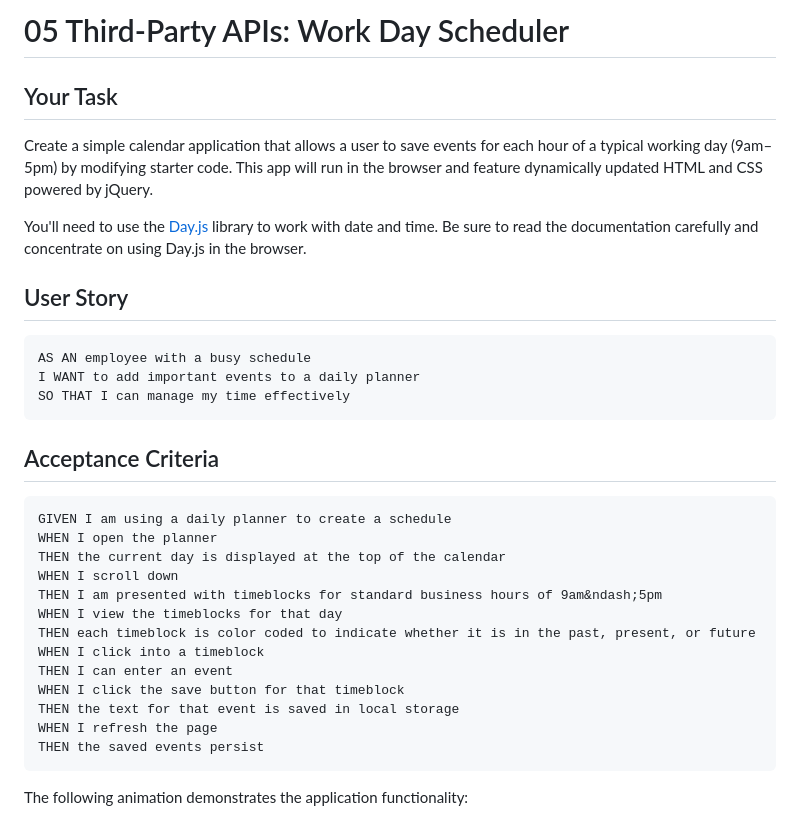
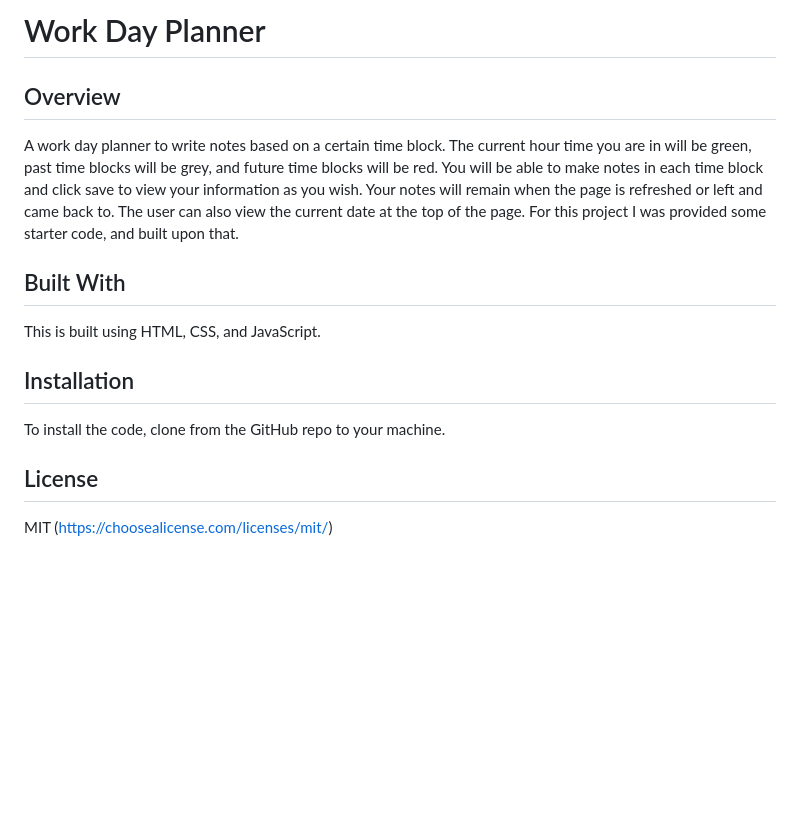
Before and after one commit to NicoleBrubaker/Day-Planner, a Markdown page: README.md, the part around the change printed below. GitHub-like rendering; blank space fills up the shorter version.

````diff
--- a/README.md
+++ b/README.md
@@ -1,36 +1,18 @@
-# 05 Third-Party APIs: Work Day Scheduler
+# Work Day Planner
 
-## Your Task
+## Overview
 
-Create a simple calendar application that allows a user to save events for each hour of a typical working day (9am&ndash;5pm) by modifying starter code. This app will run in the browser and feature dynamically updated HTML and CSS powered by jQuery.
+A work day planner to write notes based on a certain time block. The current hour time you are in will be green, past time blocks will be grey, and future time blocks will be red. You will be able to make notes in each time block and click save to view your information as you wish. Your notes will remain when the page is refreshed or left and came back to. The user can also view the current date at the top of the page. For this project I was provided some starter code, and built upon that.
 
-You'll need to use the [Day.js](https://day.js.org/en/) library to work with date and time. Be sure to read the documentation carefully and concentrate on using Day.js in the browser.
+## Built With
 
-## User Story
+This is built using HTML, CSS, and JavaScript.
 
-```md
-AS AN employee with a busy schedule
-I WANT to add important events to a daily planner
-SO THAT I can manage my time effectively
-```
+## Installation
 
-## Acceptance Criteria
+To install the code, clone from the GitHub repo to your machine.
 
-```md
-GIVEN I am using a daily planner to create a schedule
-WHEN I open the planner
-THEN the current day is displayed at the top of the calendar
-WHEN I scroll down
-THEN I am presented with timeblocks for standard business hours of 9am&ndash;5pm
-WHEN I view the timeblocks for that day
-THEN each timeblock is color coded to indicate whether it is in the past, present, or future
-WHEN I click into a timeblock
-THEN I can enter an event
-WHEN I click the save button for that timeblock
-THEN the text for that event is saved in local storage
-WHEN I refresh the page
-THEN the saved events persist
-```
+## License
 
-The following animation demonstrates the application functionality:
+MIT (https://choosealicense.com/licenses/mit/)
 
````
Also changed, not shown: other parts of README.md (+6 -61 lines), image.png (added), 2 other files.
